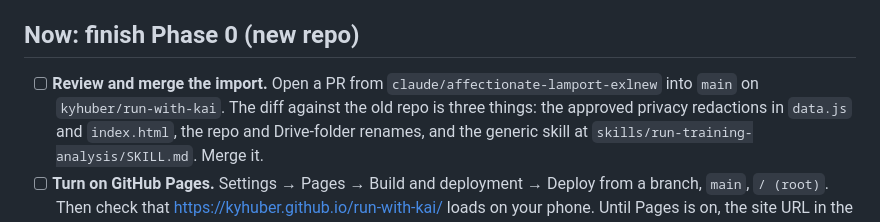
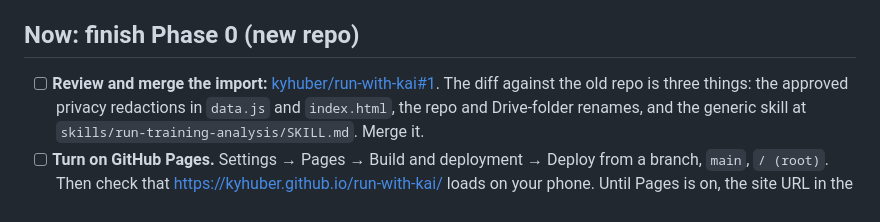
Before and after one commit to kyhuber/run-with-kai, a Markdown page: TODO.md, the part around the change. Drawn GitHub-style.

Commit message:
Point the first TODO item at the open import PR
Co-Authored-By: Claude Fable 5.1 <noreply@anthropic.com>
Claude-Session: https://claude.ai/code/session_012JeURUqKTrXohyXBvUHWb7

```diff
--- a/TODO.md
+++ b/TODO.md
@@ -6,8 +6,8 @@ each phase.
 
 ## Now: finish Phase 0 (new repo)
 
-- [ ] **Review and merge the import.** Open a PR from `claude/affectionate-lamport-exlnew` into
-      `main` on `kyhuber/run-with-kai`. The diff against the old repo is three things: the
+- [ ] **Review and merge the import:** [kyhuber/run-with-kai#1](https://github.com/kyhuber/run-with-kai/pull/1).
+      The diff against the old repo is three things: the
       approved privacy redactions in `data.js` and `index.html`, the repo and Drive-folder renames,
       and the generic skill at `skills/run-training-analysis/SKILL.md`. Merge it.
 - [ ] **Turn on GitHub Pages.** Settings → Pages → Build and deployment → Deploy from a branch,
```
